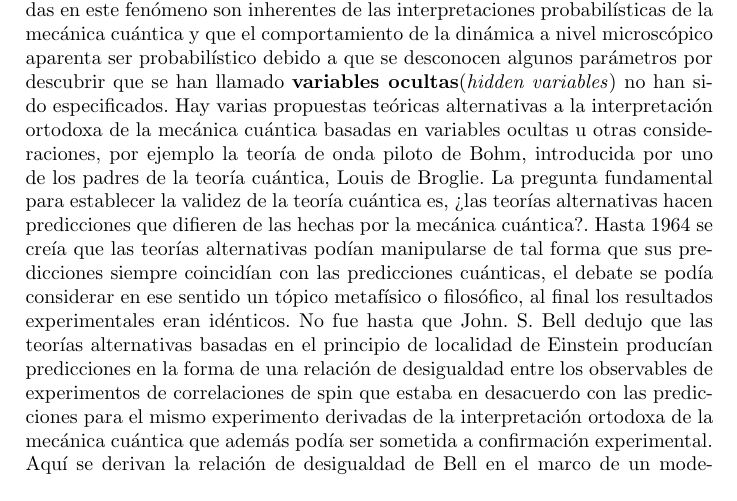
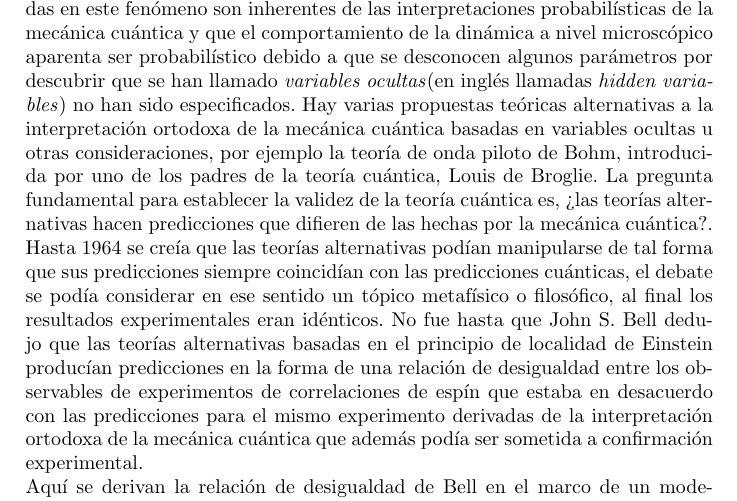
Before and after one commit to Julio-Medina/Master_Thesis, a LaTeX document (Protocol/Protocolo.tex): part of page 6 of 13, cut so that both start at the same text. Compiled offline with pdfLaTeX.

Commit message:
Edition. Punctuation errors and using spanish physics terms for spin.

```diff
--- a/Protocol/Protocolo.tex
+++ b/Protocol/Protocolo.tex
@@ -272,8 +272,8 @@ Como es de esperarse ya que $\bigg| \langle -|\psi\rangle\bigg|^2=\bigg| \langle
 
 
 \subsection{Principio de localidad de Einstein y la desigualdad de Bell}
-Varios físicos han tenido una inconformidad o han tenido otras interpretaciones con respecto a la interpretación ortodoxa antes expuesta. Probablemente el más famoso fue Albert Einstein que siempre mostró e hizo explícita su inconformidad con varios aspectos de la teoría cuántica. El principio de localidad de Einstein es el siguiente: Para un sistema bipartito $S=S_1 \times S_2$ la situación real es que el comportamiento del subsistema $S_2$ es independiente del subsistema $S_1$ que esta espacialmente separado del primer sistema y por lo tanto no tiene una influencia directa. Este problema fue discutido por primera vez en un artículo seminal que se conoce como la paradoja EPR(Einstein, Podolsky y Rosen) ver \cite{Einstein}. Algunos han argumentado que las dificultades o incongruencias encontradas en este fenómeno son inherentes de las interpretaciones probabilísticas de la mecánica cuántica y que el comportamiento de la dinámica a nivel microscópico aparenta ser probabilístico debido a que se desconocen algunos parámetros por descubrir que se han llamado \textbf{variables ocultas}(\textit{hidden variables}) no han sido especificados. Hay varias propuestas teóricas alternativas a la interpretación ortodoxa de la mecánica cuántica basadas en variables ocultas u otras consideraciones, por ejemplo la teoría de onda piloto de Bohm, introducida por uno de los padres de la teoría cuántica, Louis de Broglie. La pregunta fundamental para establecer la validez de la teoría cuántica es, ¿las teorías alternativas hacen predicciones que difieren de las hechas por la mecánica cuántica?. Hasta 1964 se creía que las teorías alternativas podían manipularse de tal forma que sus predicciones siempre coincidían  con las predicciones cuánticas, el debate se podía considerar en ese sentido un tópico metafísico o filosófico, al final los resultados experimentales eran idénticos. No fue hasta que John. S. Bell dedujo que las teorías alternativas basadas en el principio de localidad de Einstein producían predicciones en la forma de una relación de desigualdad entre los observables de experimentos de correlaciones de spin que estaba en desacuerdo con las predicciones para el mismo experimento derivadas de la interpretación ortodoxa de la mecánica cuántica que además podía ser sometida a confirmación experimental.\\
-Aquí se derivan la relación de desigualdad de Bell en el marco de un modelo simple concebido inicialmente por Eugene Wigner, que incorpora todos los aspectos fundamentales de las teorías alternativas basadas en las variables ocultas. Los proponentes de este modelo aseguran que es imposible determinar $S_x$ y $S_y$ simultáneamente, i.e. son variables conjugadas. Sin embargo cuando se tiene un número grande de partículas con spin $\frac{1}{2}$ se asigna a cierta fracción de las partículas con la siguiente propiedad:
+Varios físicos han tenido una inconformidad o han tenido otras interpretaciones con respecto a la interpretación ortodoxa antes expuesta. Probablemente el más famoso fue Albert Einstein que siempre mostró e hizo explícita su inconformidad con varios aspectos de la teoría cuántica. El principio de localidad de Einstein es el siguiente: Para un sistema bipartito $S=S_1 \times S_2$ la situación real es que el comportamiento del subsistema $S_2$ es independiente del subsistema $S_1$ que esta espacialmente separado del primer sistema y por lo tanto no tiene una influencia directa. Este problema fue discutido por primera vez en un artículo seminal que se conoce como la paradoja EPR(Einstein, Podolsky y Rosen) ver \cite{Einstein}. Algunos han argumentado que las dificultades o incongruencias encontradas en este fenómeno son inherentes de las interpretaciones probabilísticas de la mecánica cuántica y que el comportamiento de la dinámica a nivel microscópico aparenta ser probabilístico debido a que se desconocen algunos parámetros por descubrir que se han llamado \textit{variables ocultas}(en inglés llamadas \textit{hidden variables}) no han sido especificados. Hay varias propuestas teóricas alternativas a la interpretación ortodoxa de la mecánica cuántica basadas en variables ocultas u otras consideraciones, por ejemplo la teoría de onda piloto de Bohm, introducida por uno de los padres de la teoría cuántica, Louis de Broglie. La pregunta fundamental para establecer la validez de la teoría cuántica es, ¿las teorías alternativas hacen predicciones que difieren de las hechas por la mecánica cuántica?. Hasta 1964 se creía que las teorías alternativas podían manipularse de tal forma que sus predicciones siempre coincidían  con las predicciones cuánticas, el debate se podía considerar en ese sentido un tópico metafísico o filosófico, al final los resultados experimentales eran idénticos. No fue hasta que John S. Bell dedujo que las teorías alternativas basadas en el principio de localidad de Einstein producían predicciones en la forma de una relación de desigualdad entre los observables de experimentos de correlaciones de espín que estaba en desacuerdo con las predicciones para el mismo experimento derivadas de la interpretación ortodoxa de la mecánica cuántica que además podía ser sometida a confirmación experimental.\\
+Aquí se derivan la relación de desigualdad de Bell en el marco de un modelo simple concebido inicialmente por Eugene Wigner, que incorpora todos los aspectos fundamentales de las teorías alternativas basadas en las variables ocultas. Los proponentes de este modelo aseguran que es imposible determinar $S_x$ y $S_y$ simultáneamente, i.e. son variables conjugadas. Sin embargo cuando se tiene un número grande de partículas con espín $\frac{1}{2}$ se asigna a cierta fracción de las partículas con la siguiente propiedad:
 \begin{enumerate}
 \item Si se mide $S_z$, se obtiene un valor positivo con certeza.
 \item Si se mide $S_x$, se obtiene un valor negativo con certeza.
```
Also changed, not shown: Protocol/Protocolo.pdf, 3 other files.
